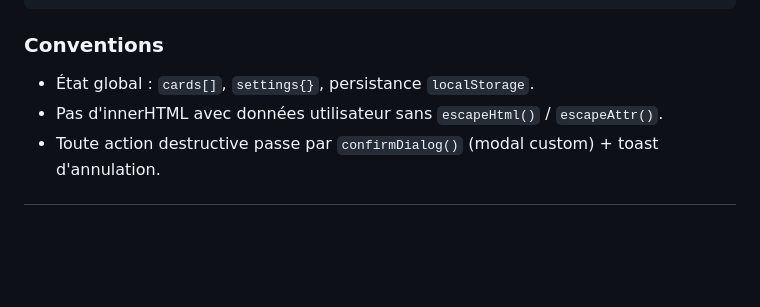
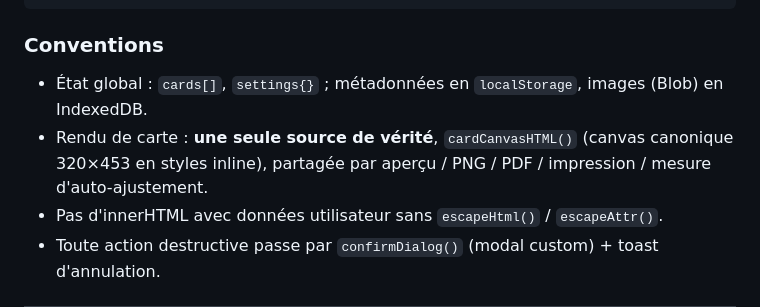
Before and after one commit to CapitainenoX/Cards-studio, a Markdown page: README.md, the part around one of its changes. Rendered like a GitHub page; blank space fills up the shorter version.

````diff
--- a/README.md
+++ b/README.md
@@ -137,7 +146,8 @@ Pas de build, pas de test runner. Tout vit dans `site/créateur_de_cartes.html`.
 ```
 
 ### Conventions
-- État global : `cards[]`, `settings{}`, persistance `localStorage`.
+- État global : `cards[]`, `settings{}` ; métadonnées en `localStorage`, images (Blob) en IndexedDB.
+- Rendu de carte : **une seule source de vérité**, `cardCanvasHTML()` (canvas canonique 320×453 en styles inline), partagée par aperçu / PNG / PDF / impression / mesure d'auto-ajustement.
 - Pas d'innerHTML avec données utilisateur sans `escapeHtml()` / `escapeAttr()`.
 - Toute action destructive passe par `confirmDialog()` (modal custom) + toast d'annulation.
 
````
Also changed, not shown: other parts of README.md (+14 -5 lines).
